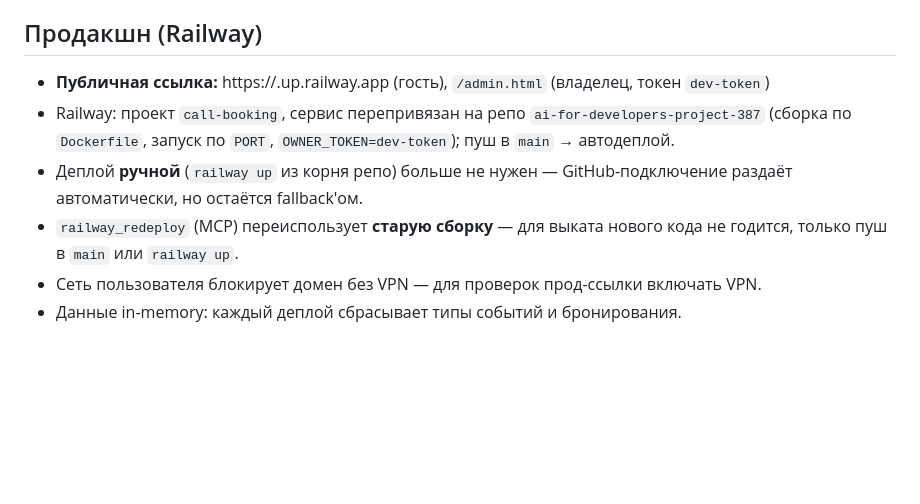
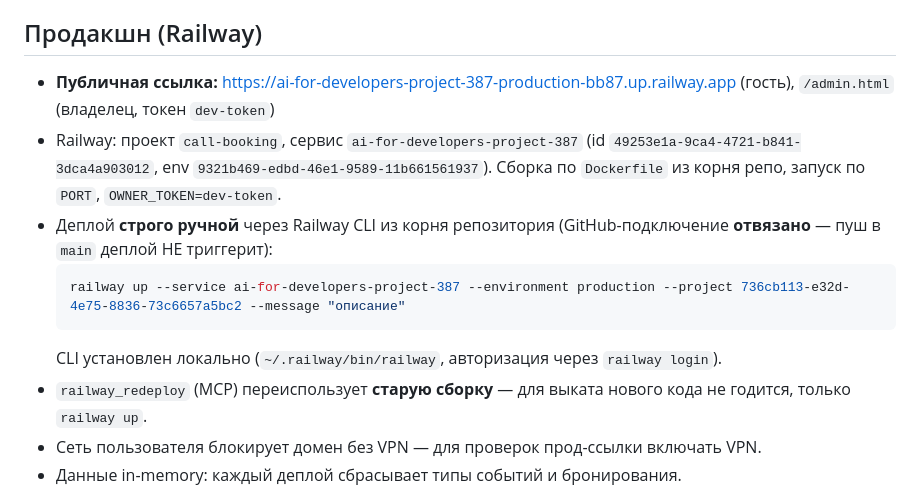
Before and after one commit to rusich/ai-for-developers-project-387, a Markdown page: AGENTS.md, the part around the change. Rendered like a GitHub page; blank space fills up the shorter version.

````diff
--- a/AGENTS.md
+++ b/AGENTS.md
@@ -179,10 +179,14 @@ PLAYWRIGHT_EXECUTABLE_PATH=/run/current-system/sw/bin/chromium npx playwright te
 
 ## Продакшн (Railway)
 
-- **Публичная ссылка:** https://<NEW-DOMAIN>.up.railway.app (гость), `/admin.html` (владелец, токен `dev-token`)
-- Railway: проект `call-booking`, сервис перепривязан на репо `ai-for-developers-project-387` (сборка по `Dockerfile`, запуск по `PORT`, `OWNER_TOKEN=dev-token`); пуш в `main` → автодеплой.
-- Деплой **ручной** (`railway up` из корня репо) больше не нужен — GitHub-подключение раздаёт автоматически, но остаётся fallback'ом.
-- `railway_redeploy` (MCP) переиспользует **старую сборку** — для выката нового кода не годится, только пуш в `main` или `railway up`.
+- **Публичная ссылка:** https://ai-for-developers-project-387-production-bb87.up.railway.app (гость), `/admin.html` (владелец, токен `dev-token`)
+- Railway: проект `call-booking`, сервис `ai-for-developers-project-387` (id `49253e1a-9ca4-4721-b841-3dca4a903012`, env `9321b469-edbd-46e1-9589-11b661561937`). Сборка по `Dockerfile` из корня репо, запуск по `PORT`, `OWNER_TOKEN=dev-token`.
+- Деплой **строго ручной** через Railway CLI из корня репозитория (GitHub-подключение **отвязано** — пуш в `main` деплой НЕ триггерит):
+  ```bash
+  railway up --service ai-for-developers-project-387 --environment production --project 736cb113-e32d-4e75-8836-73c6657a5bc2 --message "описание"
+  ```
+  CLI установлен локально (`~/.railway/bin/railway`, авторизация через `railway login`).
+- `railway_redeploy` (MCP) переиспользует **старую сборку** — для выката нового кода не годится, только `railway up`.
 - Сеть пользователя блокирует домен без VPN — для проверок прод-ссылки включать VPN.
 - Данные in-memory: каждый деплой сбрасывает типы событий и бронирования.
 
````
Also changed, not shown: README.md (+3 -3 lines).
